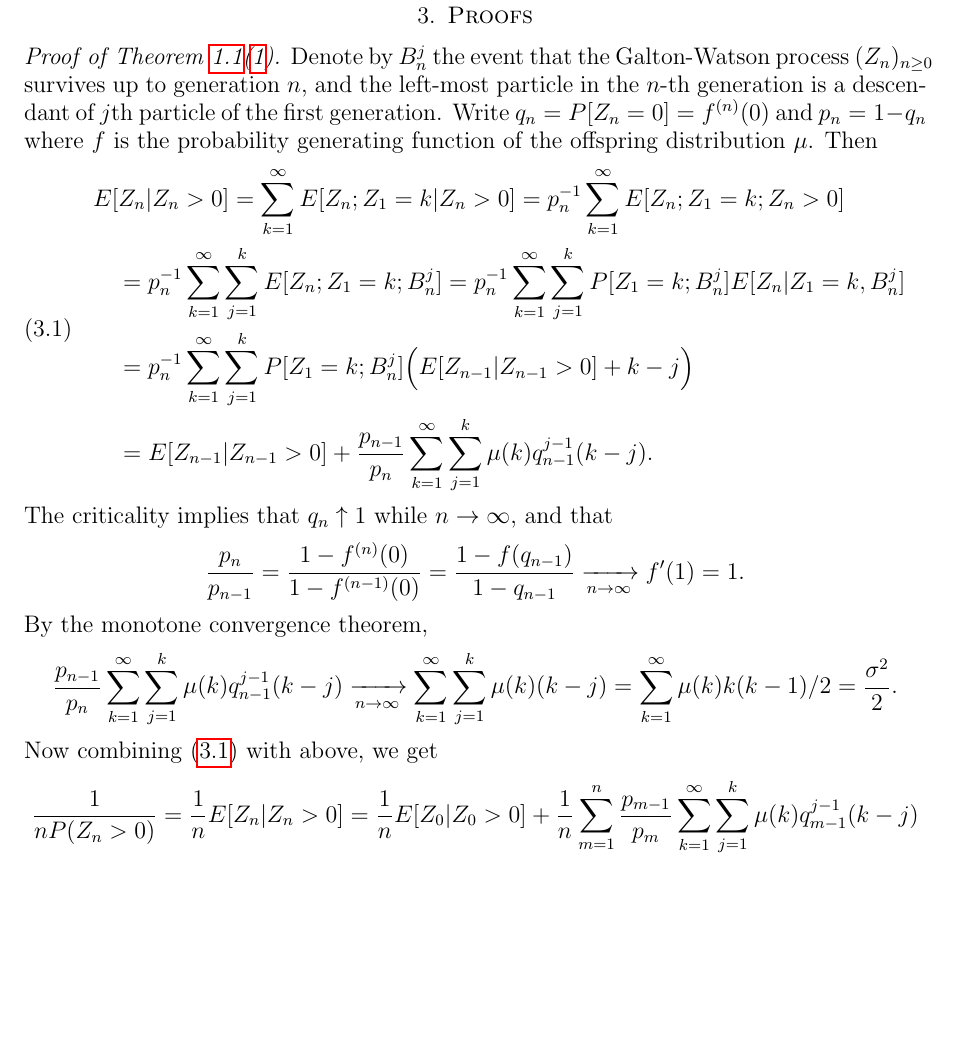
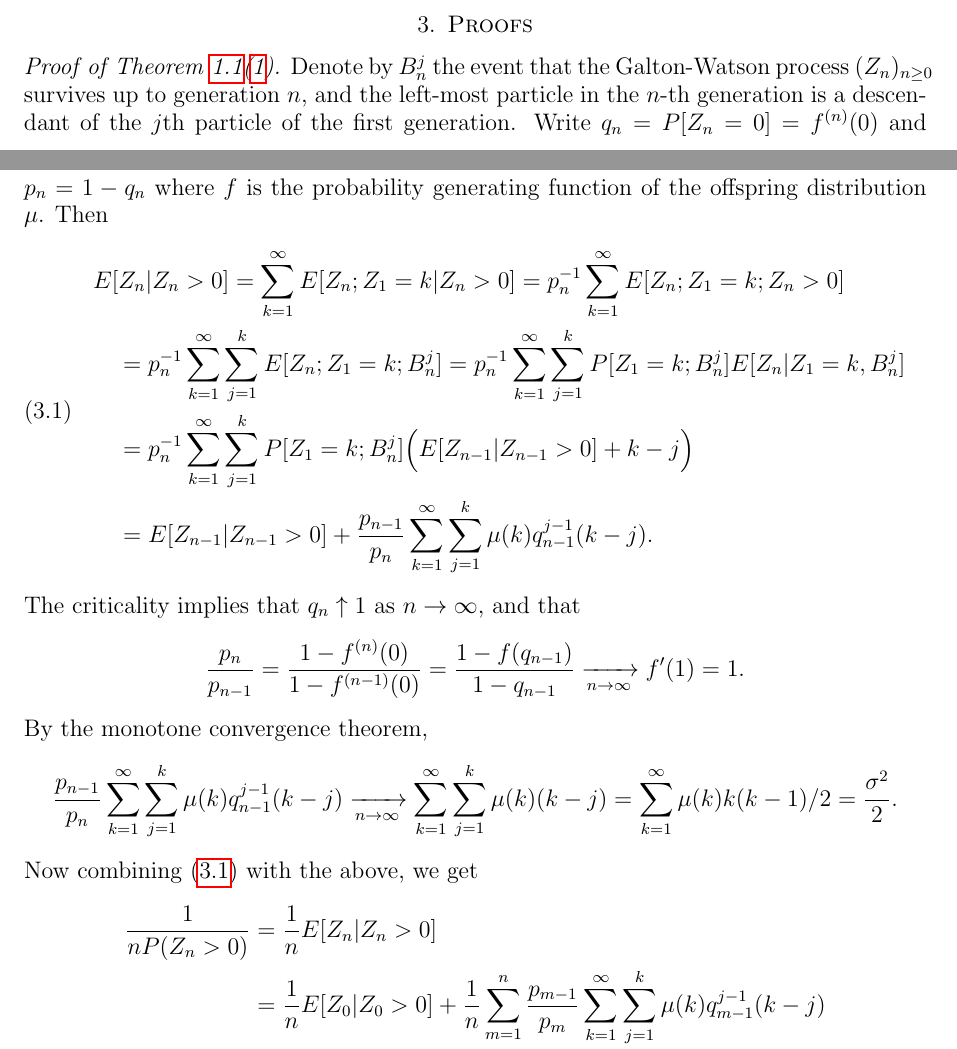
Before and after one commit to Zhenyao-Sun/ProbabilityWiki, a LaTeX paper (YaglomGW.tex): part of page 11 of 14 before the commit and two parts of pages 10 and 11 of 14 after it, the two joined at a grey line, cut so that both start at the same text, the shorter picture padded with empty space. Compiled offline with pdfLaTeX.

Commit message:
change YaglomGW.tex

```diff
--- a/YaglomGW.tex
+++ b/YaglomGW.tex
@@ -622,7 +638,9 @@ $\dot A_k
 \begin{proof}[Proof of Theorem \ref{thm: Kolmogrov and Yaglom theorem}(\ref{thm:kolmogorov})]
 	Denote by $B_n^j$ the event that the Galton-Watson process
     $(Z_n)_{n\geq 0}$
-survives up to generation $n$, and the left-most particle in the $n$-th generation is a descendant of $j$th particle of the first generation.
+survives up to generation $n$, and the left-most particle in the $n$-th generation is
+	%a descendant of $j$th particle of the first generation.
+	a descendant of the $j$th particle of the first generation.
 	Write $q_n = P[Z_n = 0] = f^{(n)}(0)$ and $p_n = 1- q_n$ where $f$ is the probability generating function of the offspring distribution $\mu$.
 	Then
 \begin{equation}
@@ -637,7 +655,8 @@ survives up to generation $n$, and the left-most particle in the $n$-th generati
 	\\&\quad = E[Z_{n-1}|Z_{n-1}> 0]  + \frac{p_{n-1}}{p_n}\sum_{k=1}^\infty \sum_{j=1}^k \mu(k) q_{n-1}^{j-1}(k-j).
 \end{split}
 \end{equation}
-	The criticality implies that $q_n \uparrow 1$ while $n \to \infty$, and that
+	%The criticality implies that $q_n \uparrow 1$ while $n \to \infty$, and that
+	The criticality implies that $q_n \uparrow 1$ as $n \to \infty$, and that
 \[
 	\frac{p_n}{p_{n-1}} = \frac{1- f^{(n)}(0)}{1-f^{(n-1)}(0)} = \frac{1- f(q_{n-1})}{1-q_{n-1}} \xrightarrow[n \to \infty]{} f'(1) = 1.
 \]
@@ -648,12 +667,20 @@ survives up to generation $n$, and the left-most particle in the $n$-th generati
 	=  \sum_{k=1}^\infty \mu(k) k(k-1)/2
 	= \frac{\sigma^2}{2}.
 \]
-	Now combining \eqref{eq: iterate of conditional expectation} with above, we get
+	%Now combining \eqref{eq: iterate of conditional expectation} with above, we get
+	Now combining \eqref{eq: iterate of conditional expectation} with the above, we get
+%\[\begin{split}
+	%&\frac{1}{n P(Z_n > 0)}
+	%= \frac{1}{n} E[Z_n | Z_n > 0]
+	%= \frac{1}{n}E[Z_0| Z_0 > 0] + \frac{1}{n} \sum_{m = 1}^n \frac{p_{m-1}}{p_m}\sum_{k=1}^\infty \sum_{j=1}^k \mu(k) q_{m-1}^{j-1}(k-j)
+	%\\&\quad \xrightarrow[n \to \infty]{} \frac{\sigma^2}{2}.
+%\end{split}\]
 \[\begin{split}
-	&\frac{1}{n P(Z_n > 0)}
-	= \frac{1}{n} E[Z_n | Z_n > 0]
-	= \frac{1}{n}E[Z_0| Z_0 > 0] + \frac{1}{n} \sum_{m = 1}^n \frac{p_{m-1}}{p_m}\sum_{k=1}^\infty \sum_{j=1}^k \mu(k) q_{m-1}^{j-1}(k-j)
-	\\&\quad \xrightarrow[n \to \infty]{} \frac{\sigma^2}{2}.
+	\frac{1}{n P(Z_n > 0)}
+	&= \frac{1}{n} E[Z_n | Z_n > 0]
+	\\&= \frac{1}{n}E[Z_0| Z_0 > 0] + \frac{1}{n} \sum_{m = 1}^n \frac{p_{m-1}}{p_m}\sum_{k=1}^\infty \sum_{j=1}^k \mu(k) q_{m-1}^{j-1}(k-j)
+	\\& \xrightarrow[n \to \infty]{} \frac{\sigma^2}{2}.
+	\qedhere
 \end{split}\]
 \end{proof}
 
```
Also changed, not shown: YaglomGW.tex (39 more changed lines).
